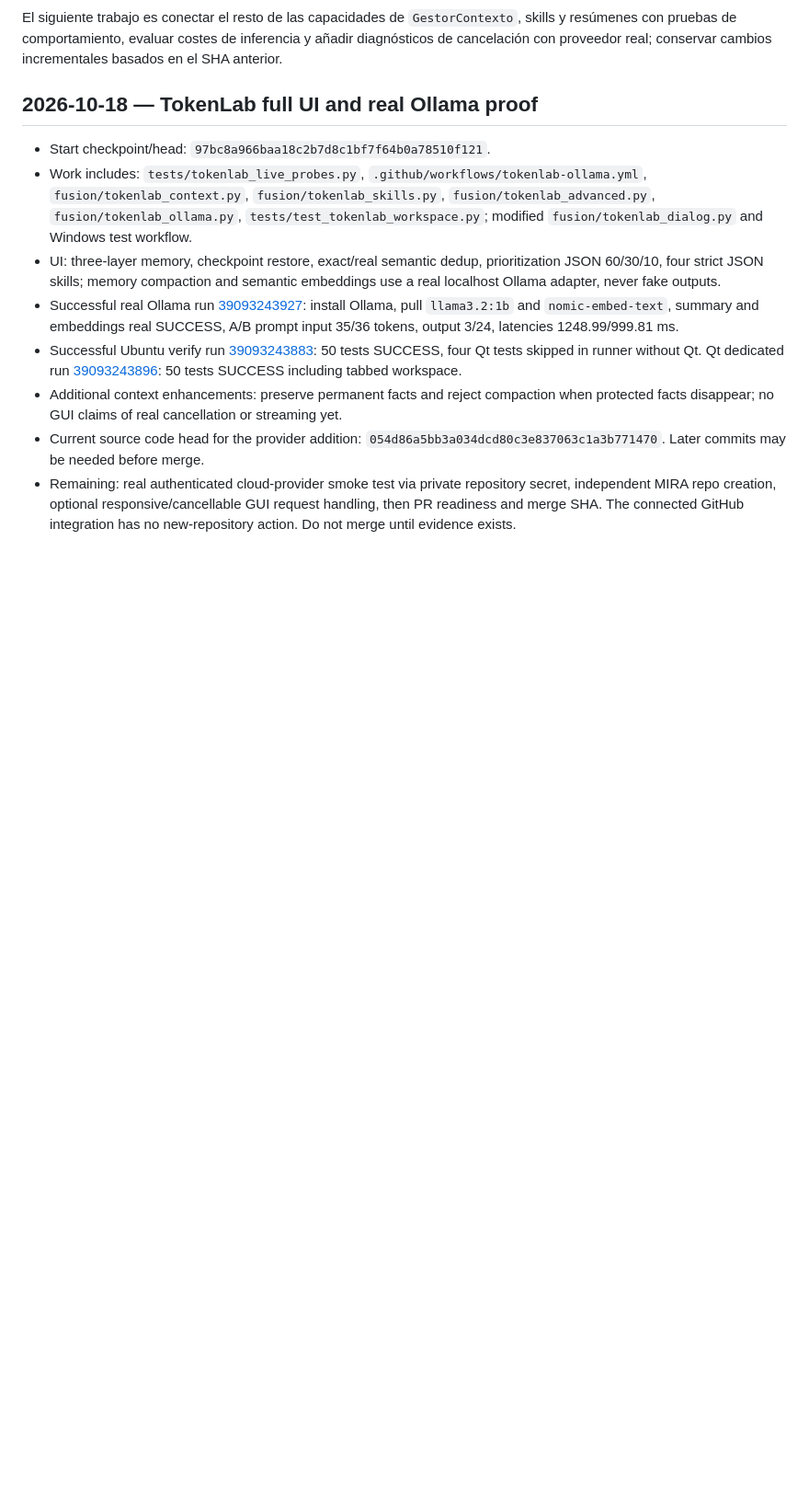
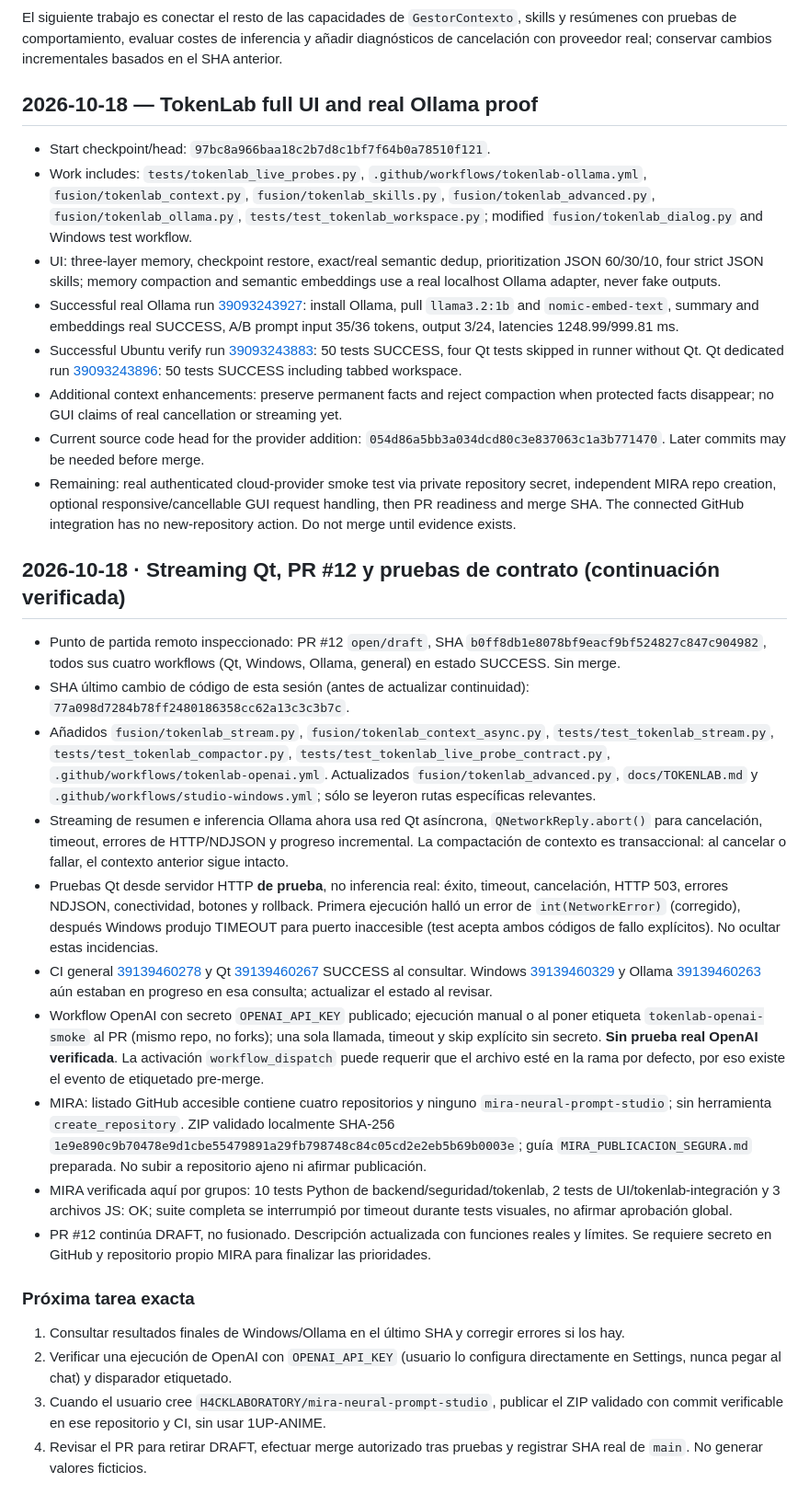
Before and after one commit to H4CKLABORATORY/dexter-fusion-studio, a Markdown page: CONTINUIDAD.md, the part around the change. Shown at 92% size. GitHub-like rendering; blank space fills up the shorter version.

Commit message:
docs(tokenlab): checkpoint streaming CI, OpenAI opt-in and MIRA publication blocker

```diff
--- a/CONTINUIDAD.md
+++ b/CONTINUIDAD.md
@@ -45,3 +45,23 @@ El siguiente trabajo es conectar el resto de las capacidades de `GestorContexto`
 - Additional context enhancements: preserve permanent facts and reject compaction when protected facts disappear; no GUI claims of real cancellation or streaming yet.
 - Current source code head for the provider addition: `054d86a5bb3a034dcd80c3e837063c1a3b771470`. Later commits may be needed before merge.
 - Remaining: real authenticated cloud-provider smoke test via private repository secret, independent MIRA repo creation, optional responsive/cancellable GUI request handling, then PR readiness and merge SHA. The connected GitHub integration has no new-repository action. Do not merge until evidence exists.
+
+## 2026-10-18 · Streaming Qt, PR #12 y pruebas de contrato (continuación verificada)
+
+- Punto de partida remoto inspeccionado: PR #12 `open/draft`, SHA `b0ff8db1e8078bf9eacf9bf524827c847c904982`, todos sus cuatro workflows (Qt, Windows, Ollama, general) en estado SUCCESS. Sin merge.
+- SHA último cambio de código de esta sesión (antes de actualizar continuidad): `77a098d7284b78ff2480186358cc62a13c3c3b7c`.
+- Añadidos `fusion/tokenlab_stream.py`, `fusion/tokenlab_context_async.py`, `tests/test_tokenlab_stream.py`, `tests/test_tokenlab_compactor.py`, `tests/test_tokenlab_live_probe_contract.py`, `.github/workflows/tokenlab-openai.yml`. Actualizados `fusion/tokenlab_advanced.py`, `docs/TOKENLAB.md` y `.github/workflows/studio-windows.yml`; sólo se leyeron rutas específicas relevantes.
+- Streaming de resumen e inferencia Ollama ahora usa red Qt asíncrona, `QNetworkReply.abort()` para cancelación, timeout, errores de HTTP/NDJSON y progreso incremental. La compactación de contexto es transaccional: al cancelar o fallar, el contexto anterior sigue intacto.
+- Pruebas Qt desde servidor HTTP **de prueba**, no inferencia real: éxito, timeout, cancelación, HTTP 503, errores NDJSON, conectividad, botones y rollback. Primera ejecución halló un error de `int(NetworkError)` (corregido), después Windows produjo TIMEOUT para puerto inaccesible (test acepta ambos códigos de fallo explícitos). No ocultar estas incidencias.
+- CI general [39139460278](https://github.com/H4CKLABORATORY/dexter-fusion-studio/actions/runs/39139460278) y Qt [39139460267](https://github.com/H4CKLABORATORY/dexter-fusion-studio/actions/runs/39139460267) SUCCESS al consultar. Windows [39139460329](https://github.com/H4CKLABORATORY/dexter-fusion-studio/actions/runs/39139460329) y Ollama [39139460263](https://github.com/H4CKLABORATORY/dexter-fusion-studio/actions/runs/39139460263) aún estaban en progreso en esa consulta; actualizar el estado al revisar.
+- Workflow OpenAI con secreto `OPENAI_API_KEY` publicado; ejecución manual o al poner etiqueta `tokenlab-openai-smoke` al PR (mismo repo, no forks); una sola llamada, timeout y skip explícito sin secreto. **Sin prueba real OpenAI verificada**. La activación `workflow_dispatch` puede requerir que el archivo esté en la rama por defecto, por eso existe el evento de etiquetado pre-merge.
+- MIRA: listado GitHub accesible contiene cuatro repositorios y ninguno `mira-neural-prompt-studio`; sin herramienta `create_repository`. ZIP validado localmente SHA-256 `1e9e890c9b70478e9d1cbe55479891a29fb798748c84c05cd2e2eb5b69b0003e`; guía `MIRA_PUBLICACION_SEGURA.md` preparada. No subir a repositorio ajeno ni afirmar publicación.
+- MIRA verificada aquí por grupos: 10 tests Python de backend/seguridad/tokenlab, 2 tests de UI/tokenlab-integración y 3 archivos JS: OK; suite completa se interrumpió por timeout durante tests visuales, no afirmar aprobación global.
+- PR #12 continúa DRAFT, no fusionado. Descripción actualizada con funciones reales y límites. Se requiere secreto en GitHub y repositorio propio MIRA para finalizar las prioridades.
+
+### Próxima tarea exacta
+
+1. Consultar resultados finales de Windows/Ollama en el último SHA y corregir errores si los hay.
+2. Verificar una ejecución de OpenAI con `OPENAI_API_KEY` (usuario lo configura directamente en Settings, nunca pegar al chat) y disparador etiquetado.
+3. Cuando el usuario cree `H4CKLABORATORY/mira-neural-prompt-studio`, publicar el ZIP validado con commit verificable en ese repositorio y CI, sin usar 1UP-ANIME.
+4. Revisar el PR para retirar DRAFT, efectuar merge autorizado tras pruebas y registrar SHA real de `main`. No generar valores ficticios.
```
